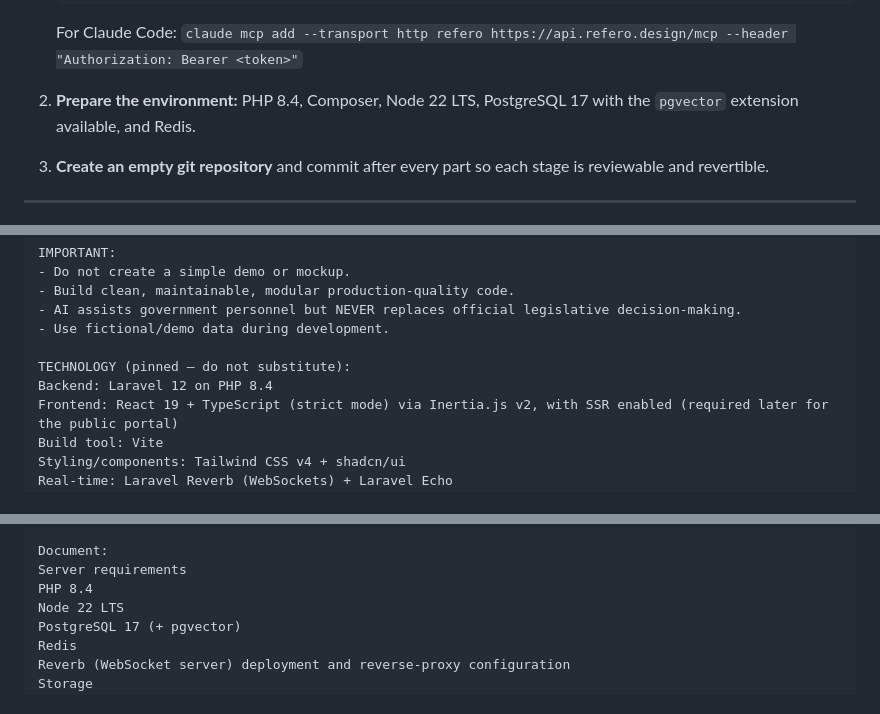
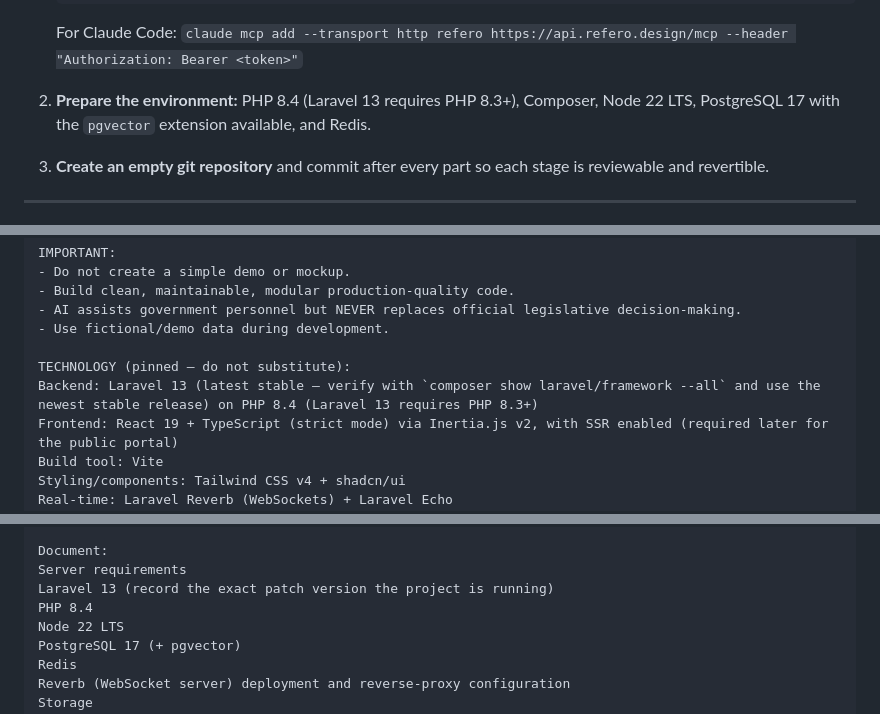
Before and after one commit to zailmer30/sentria, a Markdown page: PAPERLESS_LEGISLATIVE_AI_PROMPTS.md, 3 parts joined by grey strips. Rendered like a GitHub page.

Commit message:
Pin Laravel 13 (latest stable) instead of Laravel 12
Co-authored-by: zailmer30 <zailmer30@users.noreply.github.com>

```diff
--- a/PAPERLESS_LEGISLATIVE_AI_PROMPTS.md
+++ b/PAPERLESS_LEGISLATIVE_AI_PROMPTS.md
@@ -55,8 +55,9 @@ These are steps **you** perform, not the coding agent.
    For Claude Code:
    `claude mcp add --transport http refero https://api.refero.design/mcp --header "Authorization: Bearer <token>"`
 
-2. **Prepare the environment:** PHP 8.4, Composer, Node 22 LTS,
-   PostgreSQL 17 with the `pgvector` extension available, and Redis.
+2. **Prepare the environment:** PHP 8.4 (Laravel 13 requires PHP 8.3+),
+   Composer, Node 22 LTS, PostgreSQL 17 with the `pgvector` extension
+   available, and Redis.
 
 3. **Create an empty git repository** and commit after every part so
    each stage is reviewable and revertible.
@@ -79,7 +80,7 @@ IMPORTANT:
 - Use fictional/demo data during development.
 
 TECHNOLOGY (pinned — do not substitute):
-Backend: Laravel 12 on PHP 8.4
+Backend: Laravel 13 (latest stable — verify with `composer show laravel/framework --all` and use the newest stable release) on PHP 8.4 (Laravel 13 requires PHP 8.3+)
 Frontend: React 19 + TypeScript (strict mode) via Inertia.js v2, with SSR enabled (required later for the public portal)
 Build tool: Vite
 Styling/components: Tailwind CSS v4 + shadcn/ui
@@ -1292,6 +1293,7 @@ Production
 
 Document:
 Server requirements
+Laravel 13 (record the exact patch version the project is running)
 PHP 8.4
 Node 22 LTS
 PostgreSQL 17 (+ pgvector)
```
